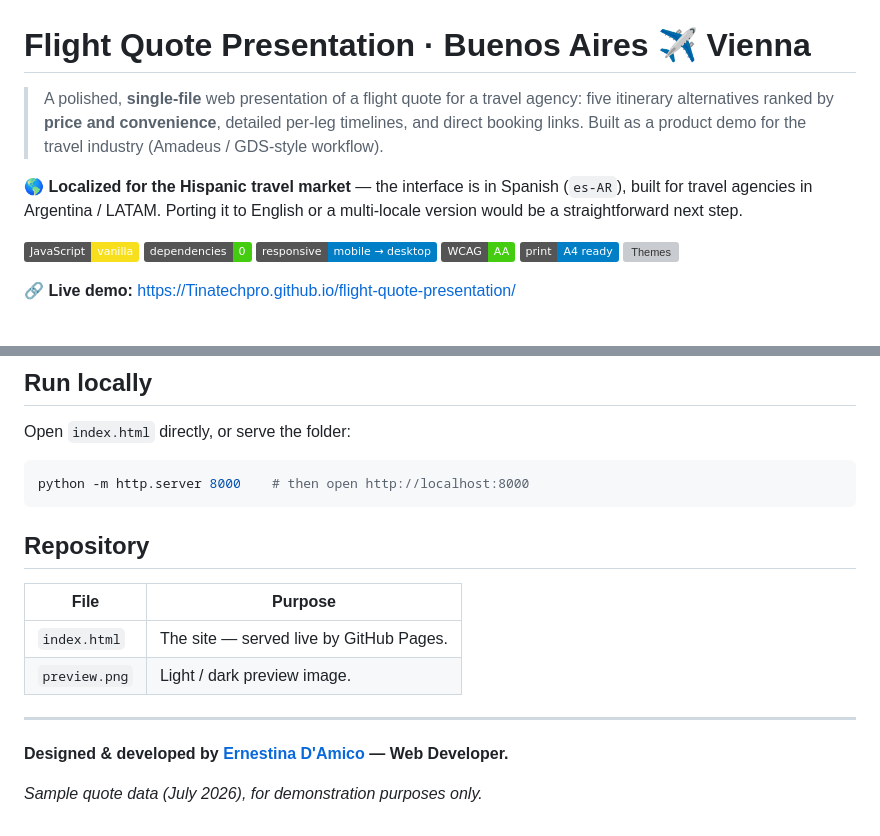
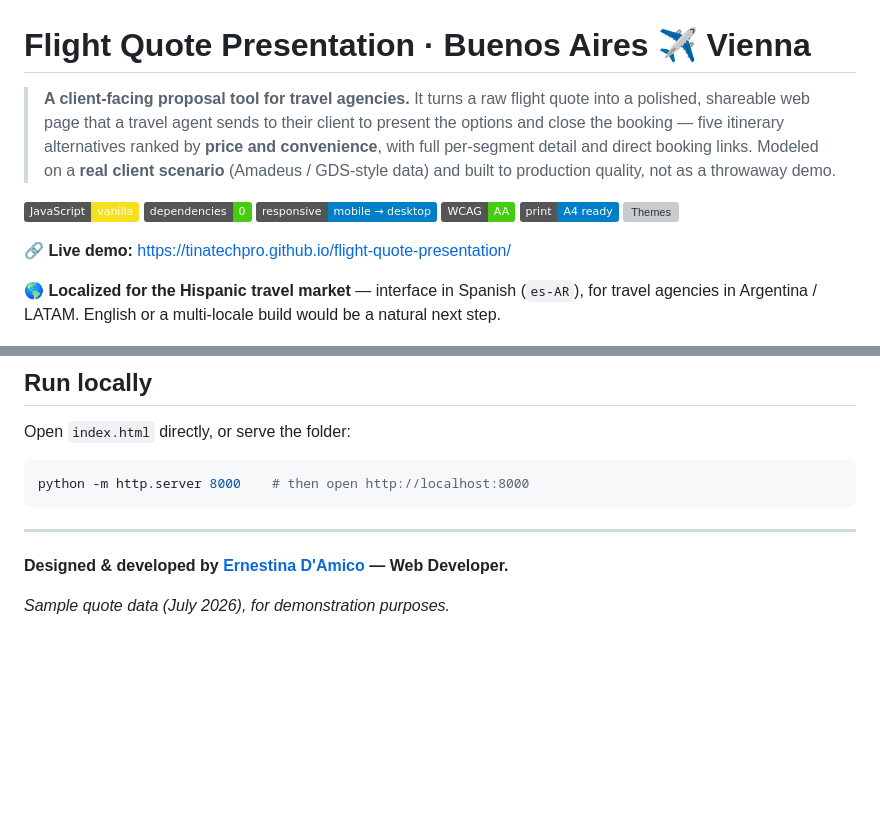
Before and after one commit to Tinatechpro/flight-quote-presentation, a Markdown page: README.md, 2 parts joined by grey strips. Drawn GitHub-style; badges without logos; blank space fills up the shorter version; grey boxes are pictures that could not be loaded.

````diff
--- a/README.md
+++ b/README.md
@@ -1,13 +1,11 @@
 # Flight Quote Presentation · Buenos Aires ✈ Vienna
 
-> A polished, **single-file** web presentation of a flight quote for a travel agency:
-> five itinerary alternatives ranked by **price and convenience**, detailed per-leg
-> timelines, and direct booking links. Built as a product demo for the travel
-> industry (Amadeus / GDS-style workflow).
-
-**🌎 Localized for the Hispanic travel market** — the interface is in Spanish (`es-AR`),
-built for travel agencies in Argentina / LATAM. Porting it to English or a multi-locale
-version would be a straightforward next step.
+> **A client-facing proposal tool for travel agencies.** It turns a raw flight quote into
+> a polished, shareable web page that a travel agent sends to their client to present the
+> options and close the booking — five itinerary alternatives ranked by **price and
+> convenience**, with full per-segment detail and direct booking links.
+> Modeled on a **real client scenario** (Amadeus / GDS-style data) and built to production
+> quality, not as a throwaway demo.
 
 ![Vanilla JS](https://img.shields.io/badge/JavaScript-vanilla-F7DF1E?logo=javascript&logoColor=black)
 ![Dependencies](https://img.shields.io/badge/dependencies-0-brightgreen)
@@ -16,7 +14,11 @@ version would be a straightforward next step.
 ![Print](https://img.shields.io/badge/print-A4%20ready-informational)
 ![Themes](https://img.shields.io/badge/themes-light%20%2F%20dark-6f42c1)
 
-**🔗 Live demo:** https://Tinatechpro.github.io/flight-quote-presentation/
+**🔗 Live demo:** https://tinatechpro.github.io/flight-quote-presentation/
+
+**🌎 Localized for the Hispanic travel market** — interface in Spanish (`es-AR`), for
+travel agencies in Argentina / LATAM. English or a multi-locale build would be a natural
+next step.
 
 ![Flight proposal — light and dark themes](preview.png)
 
@@ -65,15 +85,8 @@ Open `index.html` directly, or serve the folder:
 python -m http.server 8000    # then open http://localhost:8000
 ```
 
-## Repository
-
-| File | Purpose |
-|---|---|
-| `index.html` | The site — served live by GitHub Pages. |
-| `preview.png` | Light / dark preview image. |
-
 ---
 
 **Designed & developed by [Ernestina D'Amico](https://github.com/Tinatechpro) — Web Developer.**
 
-_Sample quote data (July 2026), for demonstration purposes only._
+_Sample quote data (July 2026), for demonstration purposes._
````
Also changed, not shown: other parts of README.md (+39 -21 lines), responsive.png (added).
